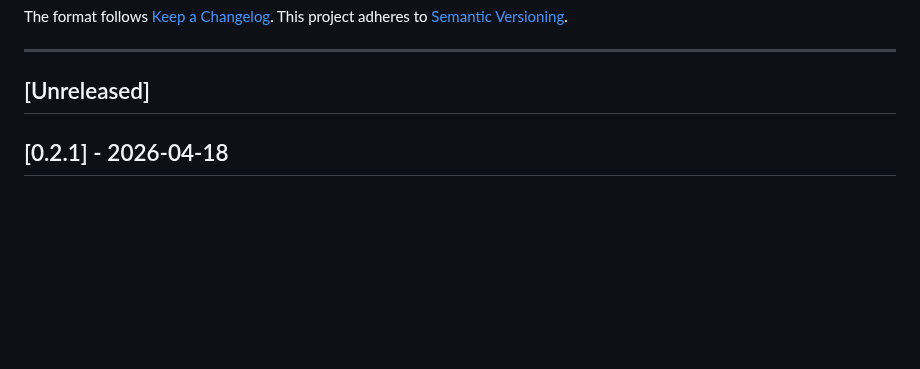
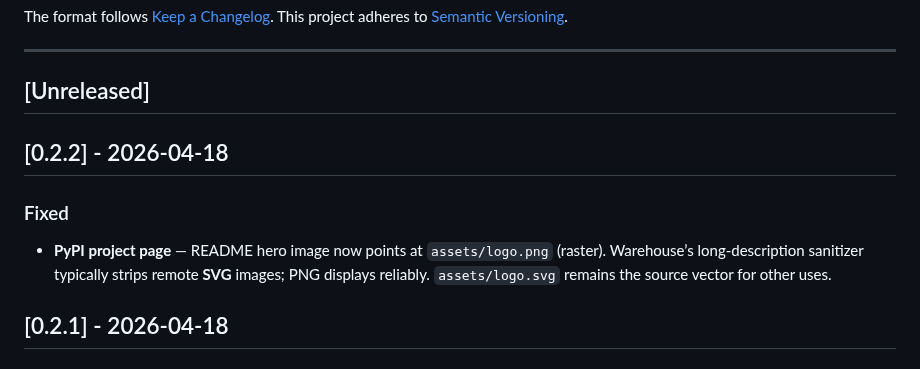
Before and after one commit to SumithSB/brainvault, a Markdown page: CHANGELOG.md, the part around the change. GitHub-like rendering; blank space fills up the shorter version.

Commit message:
fix(docs): PyPI-friendly logo PNG + release 0.2.2
PyPI's README sanitizer strips remote SVG <img> sources; use raster logo.png
from raw.githubusercontent.com. Add assets/logo.png (from SVG via system render).

Made-with: Cursor

```diff
--- a/CHANGELOG.md
+++ b/CHANGELOG.md
@@ -8,6 +8,12 @@ This project adheres to [Semantic Versioning](https://semver.org/spec/v2.0.0.htm
 ---
 
 ## [Unreleased]
+
+## [0.2.2] - 2026-04-18
+
+### Fixed
+
+- **PyPI project page** — README hero image now points at `assets/logo.png` (raster). Warehouse’s long-description sanitizer typically strips remote **SVG** images; PNG displays reliably. `assets/logo.svg` remains the source vector for other uses.
 
 ## [0.2.1] - 2026-04-18
 
```
Also changed, not shown: README.md (+1 -1 lines), assets/logo.png (added), 2 other files.
